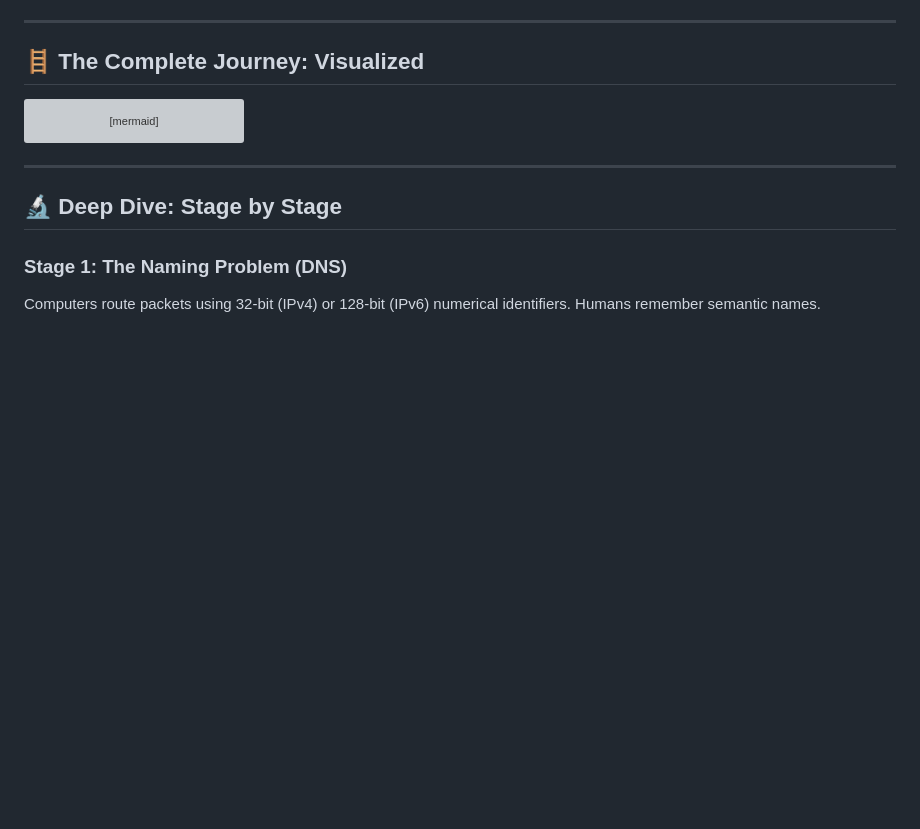
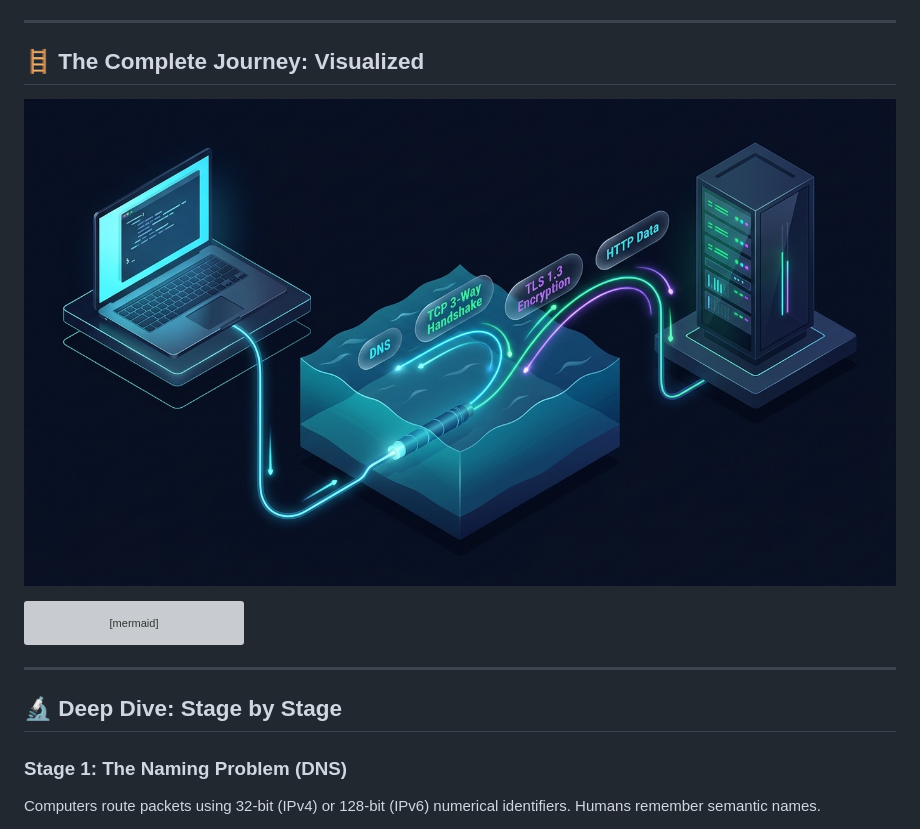
Before and after one commit to HamzaDevv/System_Design, a Markdown page: docs/00-foundations/01-request-response-lifecycle.md, the part around the change. GitHub-like rendering; pictures changed too: docs/assets/images/request-response-lifecycle.jpg (added); blank space fills up the shorter version; grey boxes are pictures that could not be loaded.

````diff
--- a/docs/00-foundations/01-request-response-lifecycle.md
+++ b/docs/00-foundations/01-request-response-lifecycle.md
@@ -26,6 +26,8 @@ To achieve this, computer scientists had to solve **four fundamental physical di
 ---
 
 ## 🪜 The Complete Journey: Visualized
+
+![The Request-Response Lifecycle: From Keystroke to Pixels](../assets/images/request-response-lifecycle.jpg)
 
 ```mermaid
 sequenceDiagram
````
Also changed, not shown: agent.md (+7 -7 lines), 1 other file.
